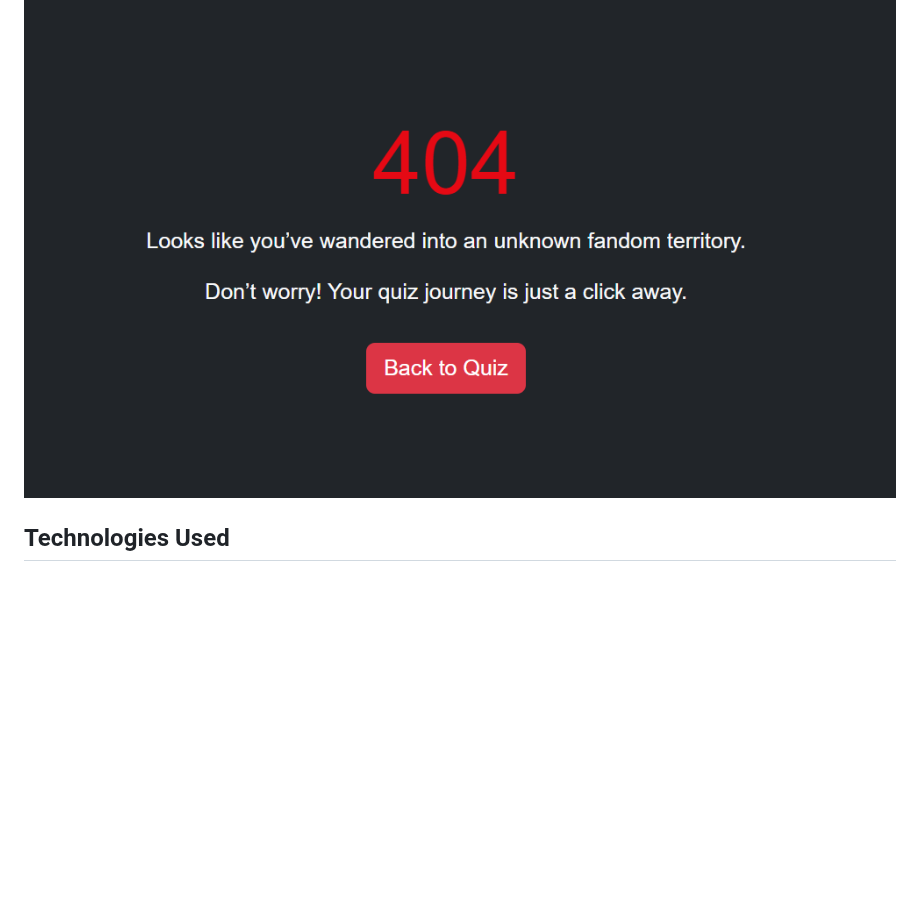
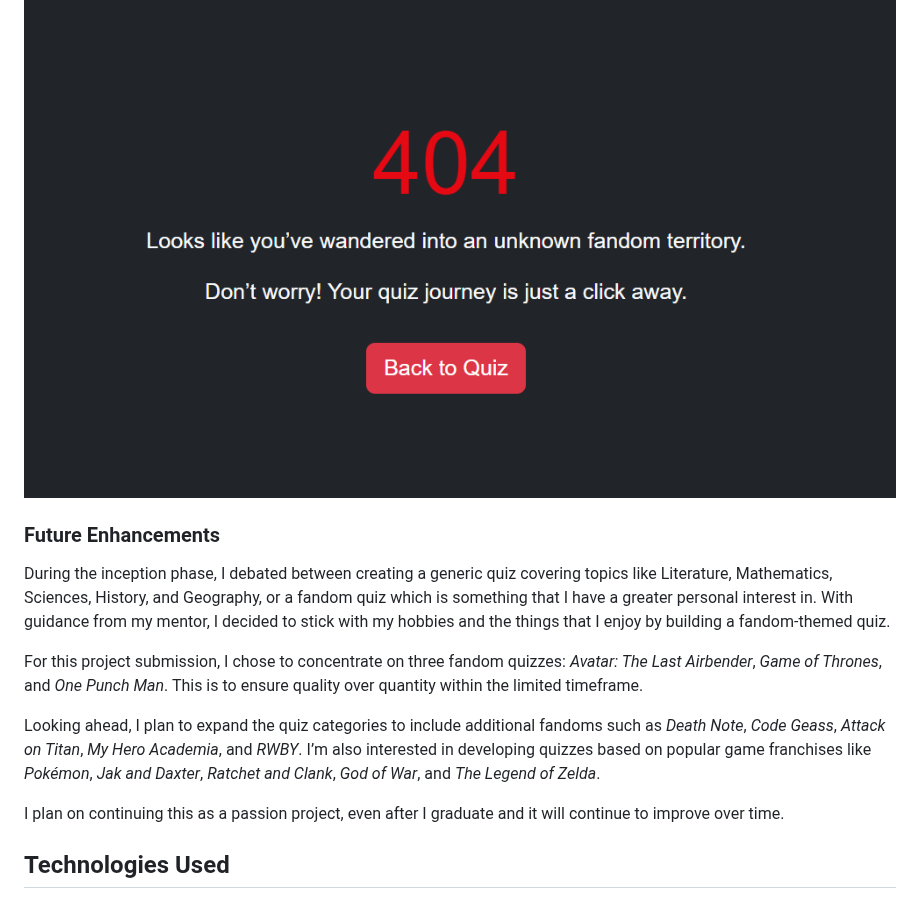
Before and after one commit to LouisCE/fandom-challenge, a Markdown page: README.md, the part around one of its changes. Drawn GitHub-style; blank space fills up the shorter version.

Commit message:
Add Future Enhancements section outlining quiz expansion plans

```diff
--- a/README.md
+++ b/README.md
@@ -79,6 +79,16 @@ I added a fun and onbrand custom 404 error page to handle broken or mistyped URL
 - Styled consistently with the main site for a seamless feel.
 
 ![404 Page](assets/images/404.png)
+
+### Future Enhancements
+
+During the inception phase, I debated between creating a generic quiz covering topics like Literature, Mathematics, Sciences, History, and Geography, or a fandom quiz which is something that I have a greater personal interest in. With guidance from my mentor, I decided to stick with my hobbies and the things that I enjoy by building a fandom-themed quiz.
+
+For this project submission, I chose to concentrate on three fandom quizzes: *Avatar: The Last Airbender*, *Game of Thrones*, and *One Punch Man*. This is to ensure quality over quantity within the limited timeframe.
+
+Looking ahead, I plan to expand the quiz categories to include additional fandoms such as *Death Note*, *Code Geass*, *Attack on Titan*, *My Hero Academia*, and *RWBY*. I’m also interested in developing quizzes based on popular game franchises like *Pokémon*, *Jak and Daxter*, *Ratchet and Clank*, *God of War*, and *The Legend of Zelda*.
+
+I plan on continuing this as a passion project, even after I graduate and it will continue to improve over time.
 
 ## Technologies Used
 
```
Also changed, not shown: other parts of README.md (+1 -1 lines).
